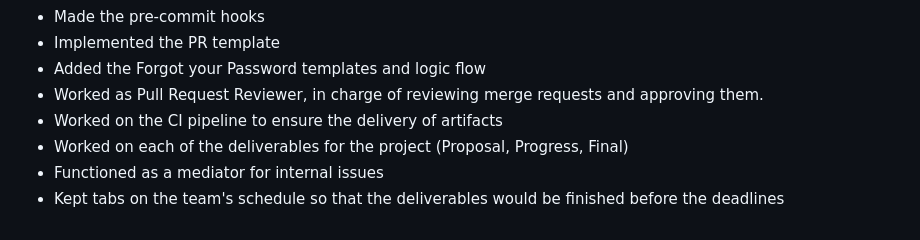
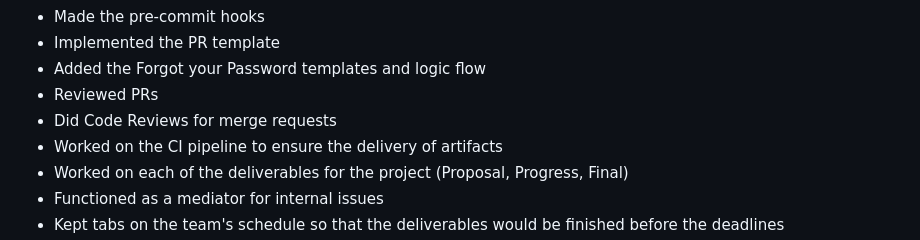
Before and after one commit to adjgonzalez/NextGenUniversityChatbot, a Markdown page: docs/Contributions.md, the part around the change. Drawn GitHub-style.

Commit message:
Edited the Contributions.md file
Updated contributions to include PR reviews and code reviews.

```diff
--- a/docs/Contributions.md
+++ b/docs/Contributions.md
@@ -17,7 +17,8 @@
 - Made the pre-commit hooks
 - Implemented the PR template
 - Added the Forgot your Password templates and logic flow
-- Worked as Pull Request Reviewer, in charge of reviewing merge requests and approving them.
+- Reviewed PRs
+- Did Code Reviews for merge requests
 - Worked on the CI pipeline to ensure the delivery of artifacts
 - Worked on each of the deliverables for the project (Proposal, Progress, Final)
 - Functioned as a mediator for internal issues
```
